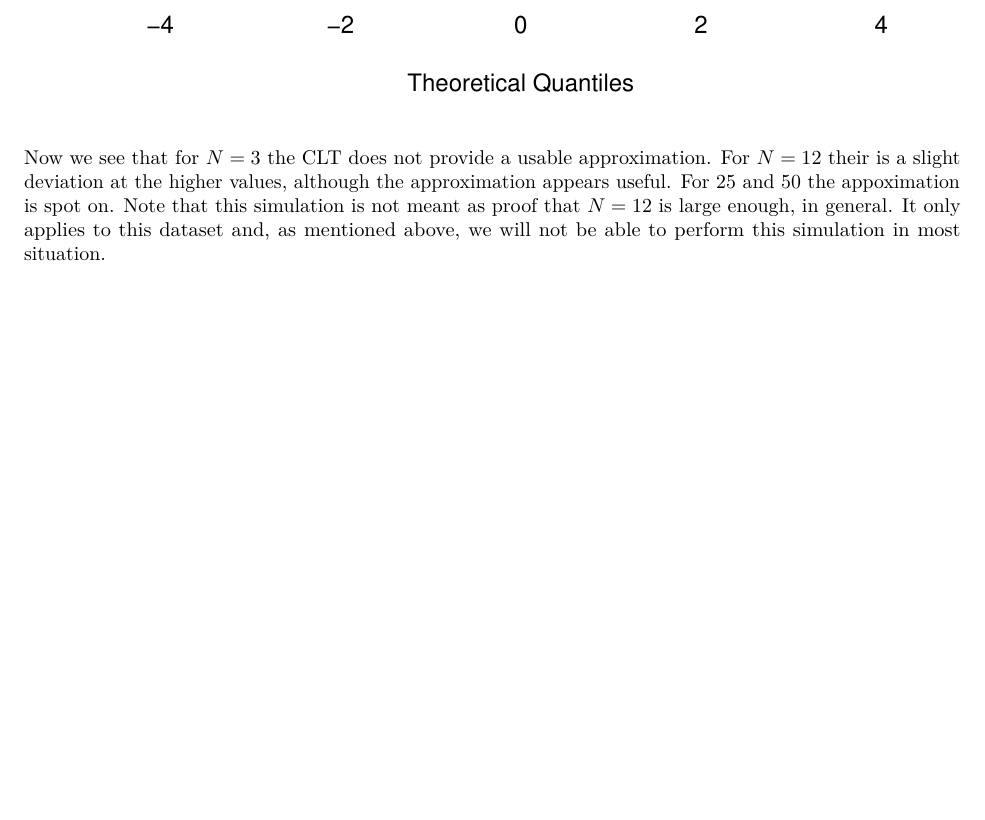
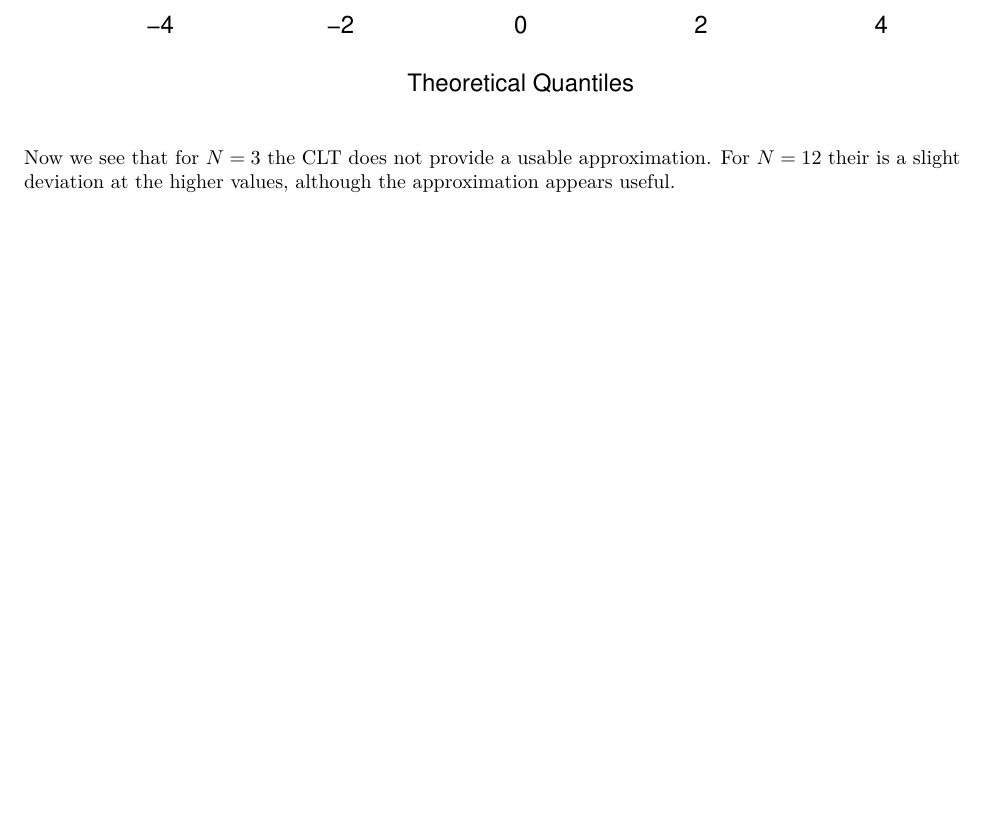
Before and after one commit to machinestat/Statistical-Genetics, an R Markdown document (PH525.1X/Week 3.Rmd): part of page 10 of 10, cut so that both start at the same text, the shorter picture padded with empty space. Rendered offline with R 4.5, knitr and Pandoc, then LaTeX, with nearby package versions; some code elsewhere in the file could not run offline.

Commit message:
Week 3 first part

````diff
--- a/PH525.1X/Week 3.Rmd
+++ b/PH525.1X/Week 3.Rmd
@@ -143,4 +143,4 @@ for(i in seq(along=Ns)){
 }
 ```
 
-Now we see that for $N=3$ the CLT does not provide a usable approximation. For $N=12$ their is a slight deviation at the higher values, although the approximation appears useful. For 25 and 50 the appoximation is spot on. Note that this simulation is not meant as proof that $N=12$ is large enough, in general. It only applies to this dataset and, as mentioned above, we will not be able to perform this simulation in most situation.
+Now we see that for $N=3$ the CLT does not provide a usable approximation. For $N=12$ their is a slight deviation at the higher values, although the approximation appears useful.
````
